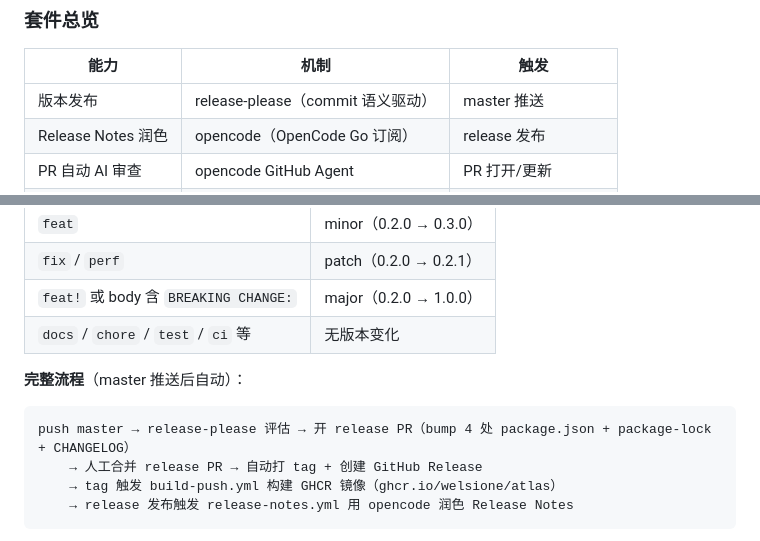
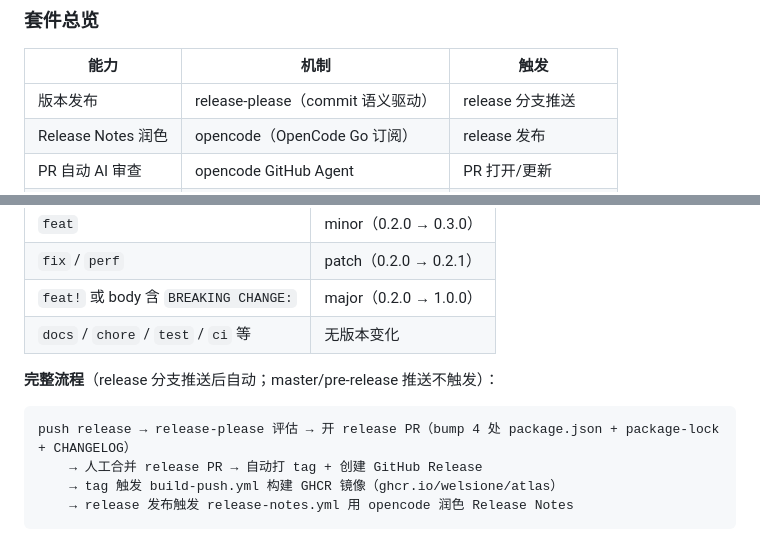
Before and after one commit to welsione/atlas, a Markdown page: docs/repository-ops.md, 2 parts joined by grey strips. Rendered like a GitHub page.

````diff
--- a/docs/repository-ops.md
+++ b/docs/repository-ops.md
@@ -21,7 +21,7 @@
 
 | 能力 | 机制 | 触发 |
 |------|------|------|
-| 版本发布 | release-please（commit 语义驱动） | master 推送 |
+| 版本发布 | release-please（commit 语义驱动） | release 分支推送 |
 | Release Notes 润色 | opencode（OpenCode Go 订阅） | release 发布 |
 | PR 自动 AI 审查 | opencode GitHub Agent | PR 打开/更新 |
 | AI 按需操作 | `/opencode` / `/oc` 评论 | issue/PR 评论 |
@@ -44,10 +44,10 @@
 | `feat!` 或 body 含 `BREAKING CHANGE:` | major（0.2.0 → 1.0.0） |
 | `docs` / `chore` / `test` / `ci` 等 | 无版本变化 |
 
-**完整流程**（master 推送后自动）：
+**完整流程**（release 分支推送后自动；master/pre-release 推送不触发）：
 
 ```text
-push master → release-please 评估 → 开 release PR（bump 4 处 package.json + package-lock + CHANGELOG）
+push release → release-please 评估 → 开 release PR（bump 4 处 package.json + package-lock + CHANGELOG）
     → 人工合并 release PR → 自动打 tag + 创建 GitHub Release
     → tag 触发 build-push.yml 构建 GHCR 镜像（ghcr.io/welsione/atlas）
     → release 发布触发 release-notes.yml 用 opencode 润色 Release Notes
````
Also changed, not shown: AGENTS.md (+31 -7 lines).
